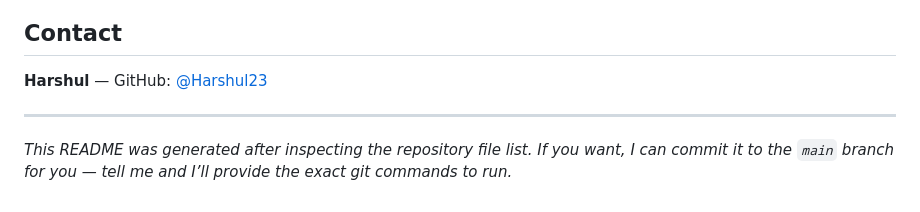
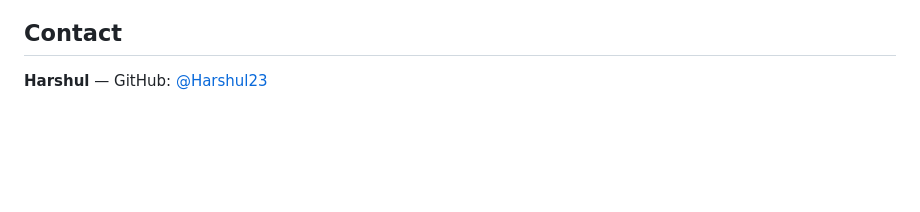
Before and after one commit to Harshul23/Web-Atlas, a Markdown page: README.md, the part around the change. GitHub-like rendering; blank space fills up the shorter version.

```diff
--- a/README.md
+++ b/README.md
@@ -80,7 +80,3 @@ This project is available under the **MIT License**. See the `LICENSE` file for
 
 ## Contact
 **Harshul** — GitHub: [@Harshul23](https://github.com/Harshul23)
-
----
-
-*This README was generated after inspecting the repository file list. If you want, I can commit it to the `main` branch for you — tell me and I’ll provide the exact git commands to run.*
```
